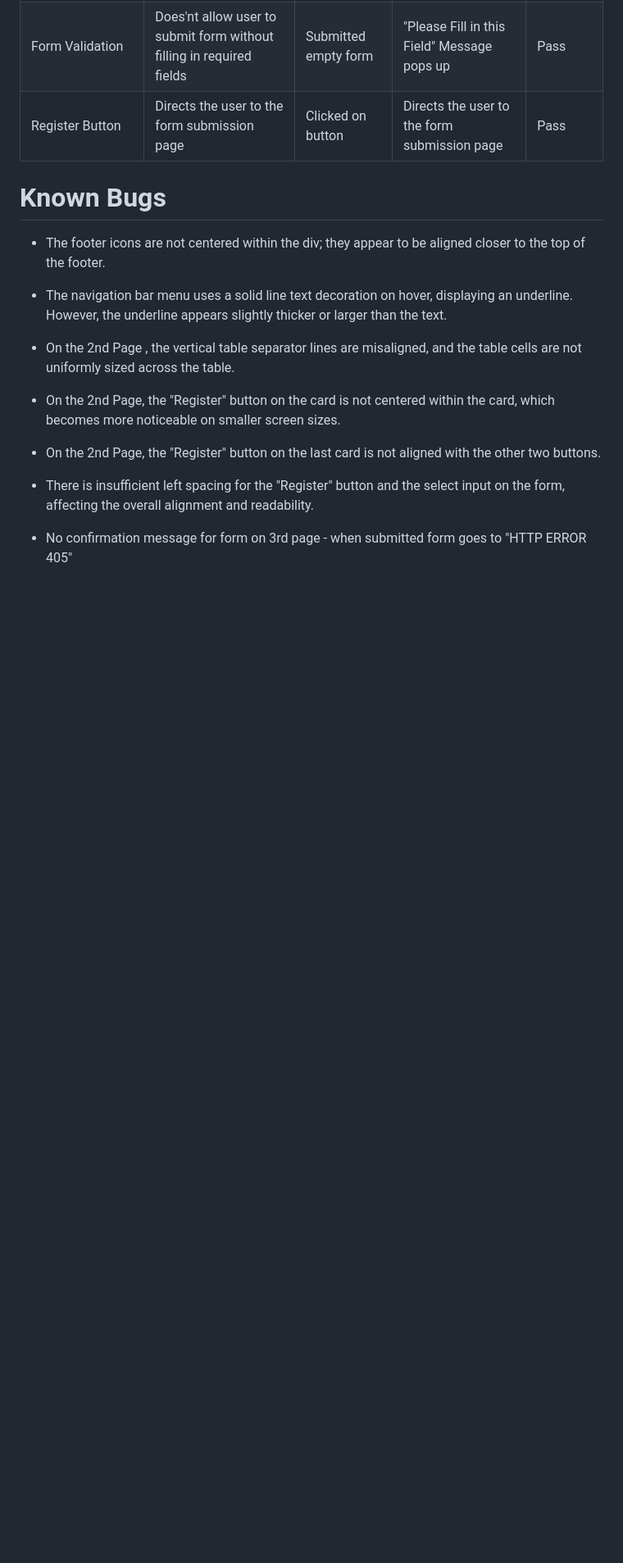
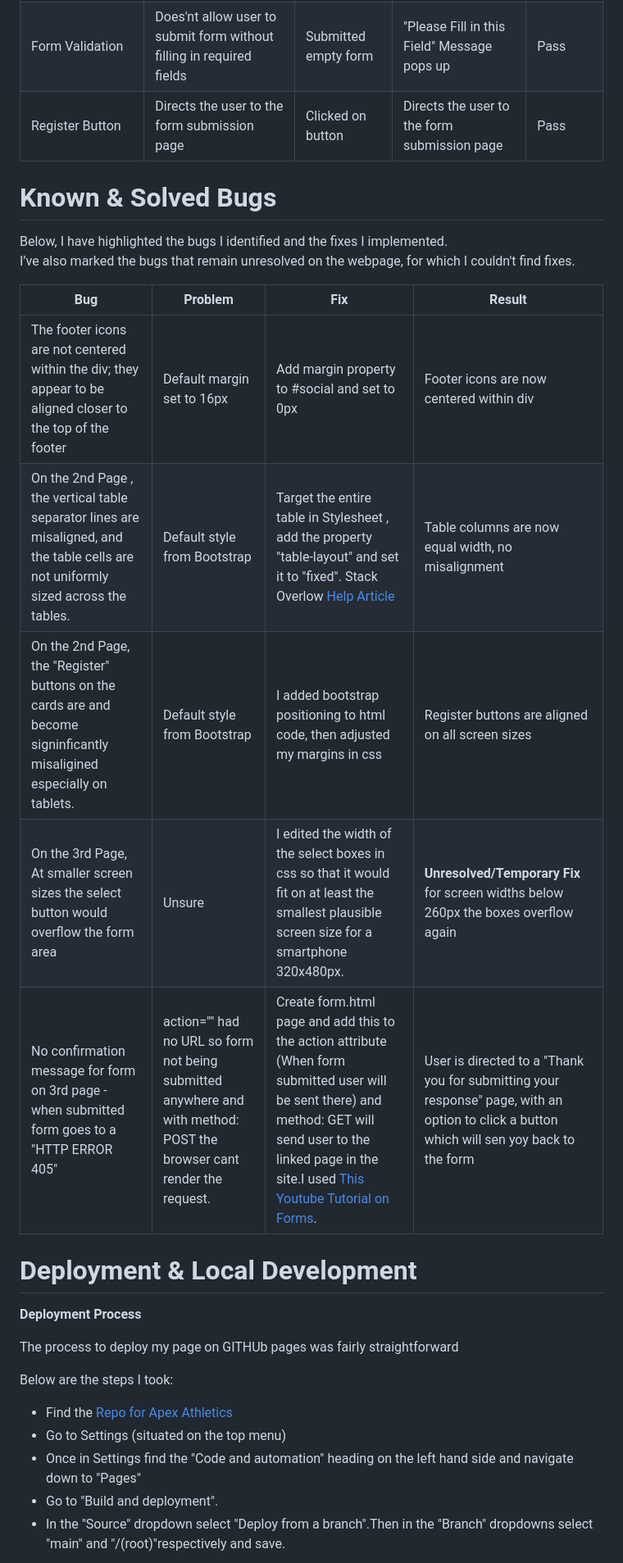
Before and after one commit to AugustinaGonja/apex-athletics, a Markdown page: testing.md, the part around the change printed below. Shown: that part at 82% size. Rendered like a GitHub page; blank space fills up the shorter version.

```diff
--- a/testing.md
+++ b/testing.md
@@ -106,18 +132,28 @@ Browser
 | Form Validation | Does'nt allow user to submit form without filling in required fields | Submitted empty form | "Please Fill in this Field" Message pops up  | Pass |
 | Register Button | Directs the user to the form submission page | Clicked on button | Directs the user to the form submission page | Pass |
 
-# Known Bugs
-- The footer icons are not centered within the div; they appear to be aligned closer to the top of the footer.
+# Known & Solved Bugs
 
-- The navigation bar menu uses a solid line text decoration on hover, displaying an underline. However, the underline appears slightly thicker or larger than the text.
+Below, I have highlighted the bugs I identified and the fixes I implemented.<br>I’ve also marked the bugs that remain unresolved on the webpage, for which I couldn't find fixes.
 
-- On the 2nd Page , the vertical table separator lines are misaligned, and the table cells are not uniformly sized across the table.
+| Bug | Problem | Fix | Result |
+| --- | --- | --- | --- |
+| The footer icons are not centered within the div; they appear to be aligned closer to the top of the footer | Default margin set to 16px | Add margin property to #social and set to 0px | Footer icons are now centered within div |
+| On the 2nd Page , the vertical table separator lines are misaligned, and the table cells are not uniformly sized across the tables. | Default style from Bootstrap | Target the entire table in Stylesheet , add the property "table-layout" and set it to "fixed". Stack Overlow [Help Article](https://stackoverflow.com/questions/21495634/how-to-make-a-table-with-equal-column-widths-in-css)| Table columns are now equal width, no misalignment |
+| On the 2nd Page, the "Register" buttons on the cards are and become signinficantly misaligined especially on tablets.| Default style from Bootstrap | I added bootstrap positioning to html code, then adjusted my margins in css| Register buttons are aligned on all screen sizes |
+| On the 3rd Page, At smaller screen sizes the select button would overflow the form area | Unsure | I edited the width of the select boxes in css so that it would fit on at least the smallest plausible screen size for a smartphone 320x480px. | **Unresolved/Temporary Fix**<br>for screen widths below 260px the boxes overflow again|
+| No confirmation message for form on 3rd page - when submitted form goes to a "HTTP ERROR 405" | action="" had no URL so form not being submitted anywhere and with method: POST the browser cant render the request. | Create form.html page and add this to the action attribute (When form submitted user will be sent there) and method: GET will send user to the linked page in the site.I used [This Youtube Tutorial on Forms](https://www.youtube.com/watch?v=fNcJuPIZ2WE).| User is directed to a "Thank you for submitting your response"  page, with an option to click a button which will sen yoy back to the form |
 
-- On the 2nd Page, the "Register" button on the card is not centered within the card, which becomes more noticeable on smaller screen sizes.
+# Deployment & Local Development
+**Deployment Process**
 
-- On the 2nd Page, the "Register" button on the last card is not aligned with the other two buttons.
+The process to deploy my page on GITHUb pages was fairly straightforward
 
-- There is insufficient left spacing for the "Register" button and the select input on the form, affecting the overall alignment and readability.
+Below are the steps I took:
 
-- No confirmation message for form on 3rd page - when submitted form goes to "HTTP ERROR 405"
+* Find the [Repo for Apex Athletics ](https://github.com/AugustinaGonja/apex-athletics)
+* Go to Settings (situated on the top menu)
+* Once in Settings find the "Code and automation" heading on the left hand side and navigate down to "Pages"
+* Go to "Build and deployment".
+* In the "Source" dropdown select "Deploy from a branch".Then in the "Branch" dropdowns select "main" and "/(root)"respectively and save.
 
```
Also changed, not shown: other parts of testing.md (+69 -41 lines).
